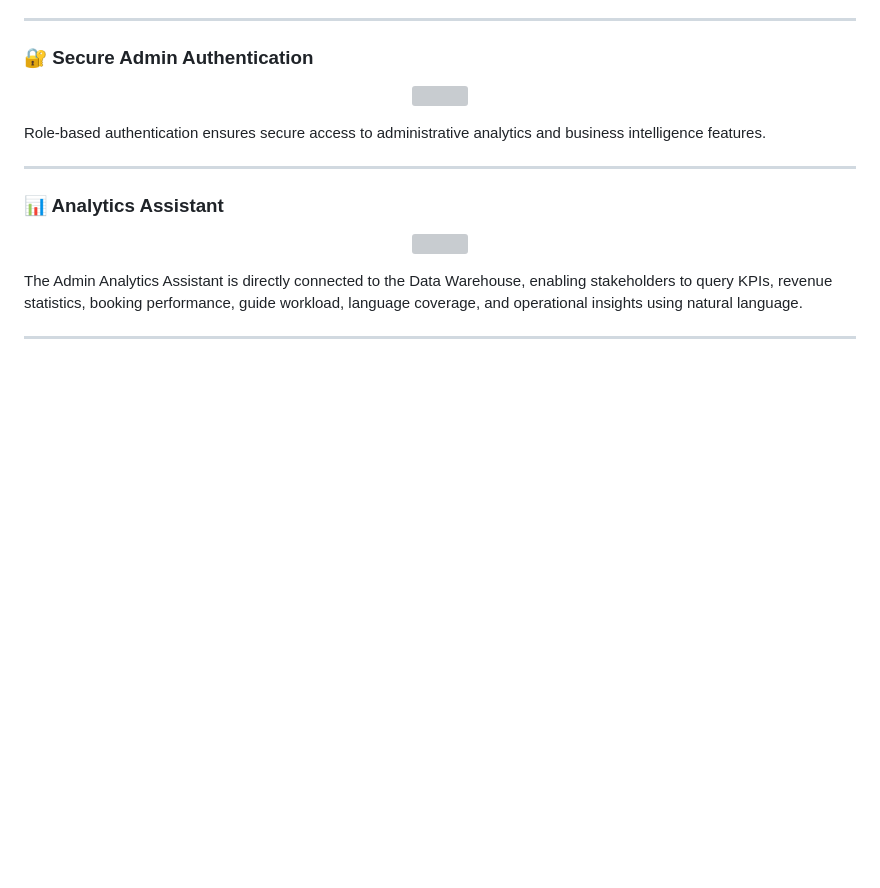
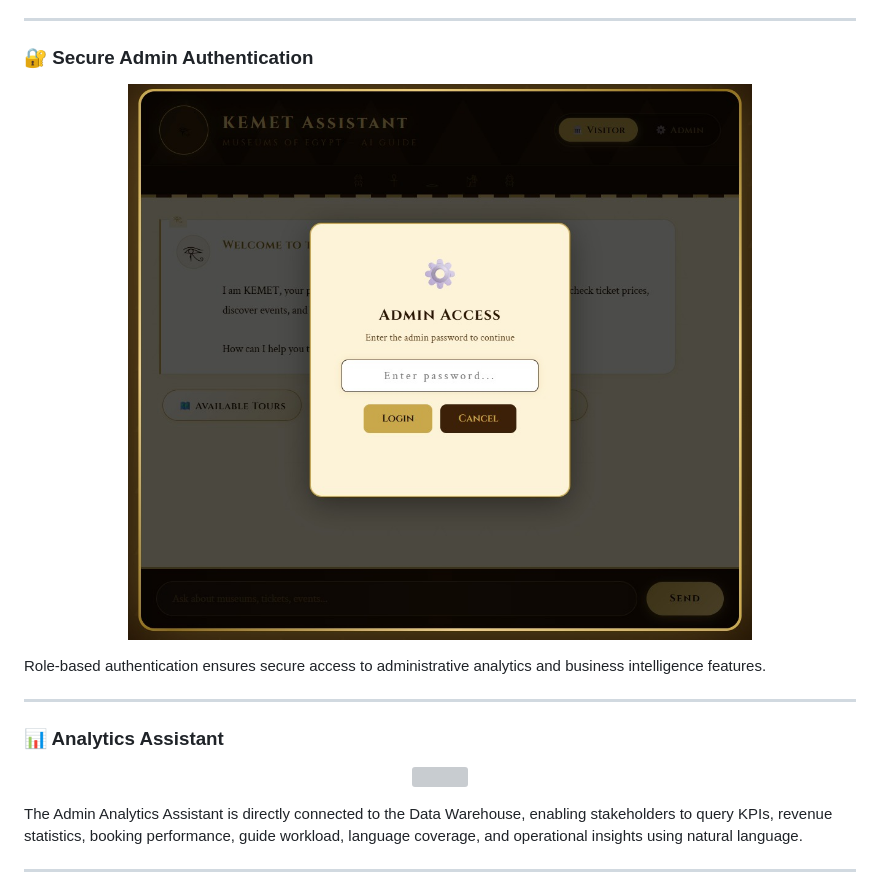
Before and after one commit to ghadaalii/KEMET, a Markdown page: README.md, the part around the change. Rendered like a GitHub page; blank space fills up the shorter version; grey boxes are pictures that could not be loaded.

Commit message:
Replace admin authentication image
Updated image for secure admin authentication section.

```diff
--- a/README.md
+++ b/README.md
@@ -504,7 +504,7 @@ Supports bilingual conversations, allowing users to interact seamlessly in both
 ### 🔐 Secure Admin Authentication
 
 <p align="center">
-  <img src="Chatbot/Chatbot2.jpeg" width="75%">
+  <img src="Chatbot/adminAccess.jpeg" width="75%">
 </p>
 
 Role-based authentication ensures secure access to administrative analytics and business intelligence features.
```
